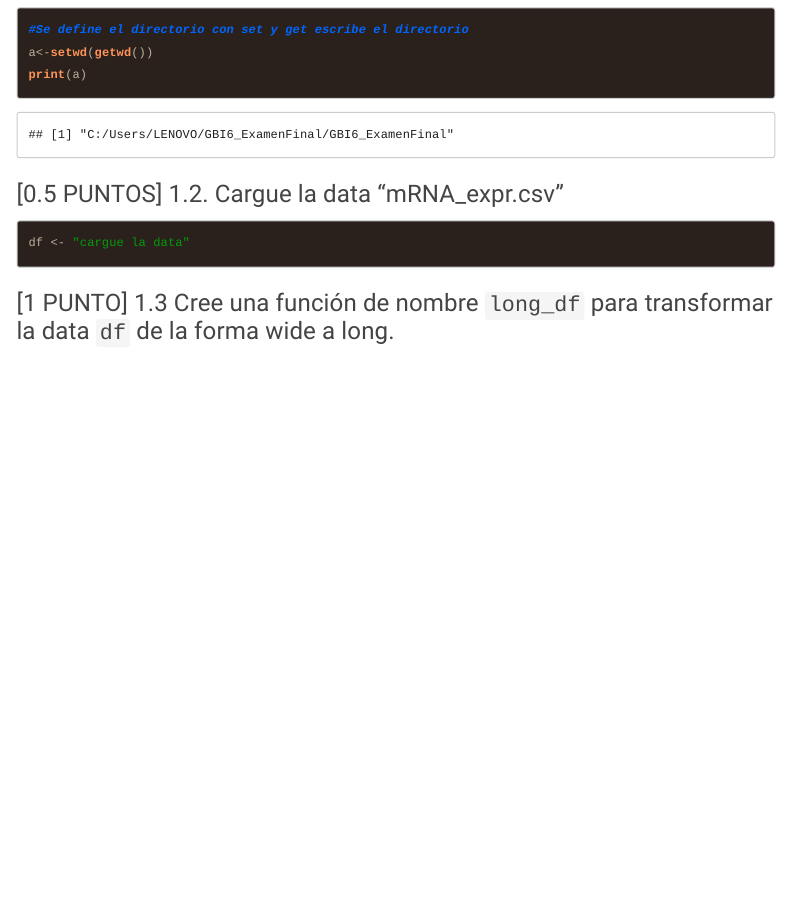
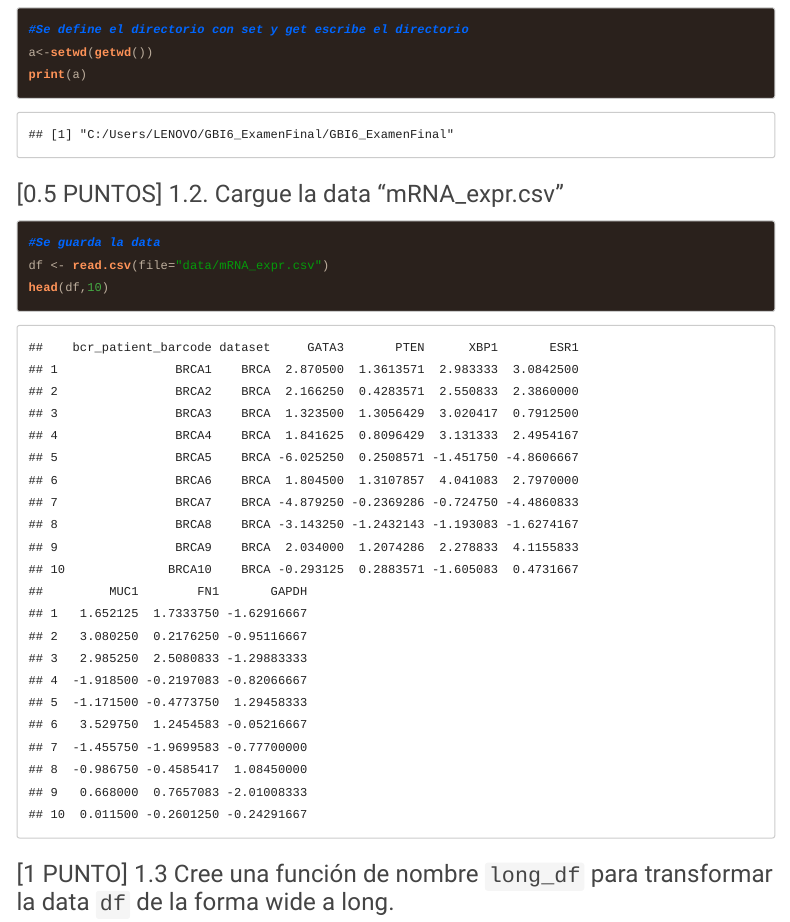
Before and after one commit to Mafersita04411/GBI6_ExamenFinal, an R Markdown document (2021I_GBI6_ExamenFinal.Rmd): the page in a window 1100 px wide, from 1870 px down. The pictures show the output file 2021I_GBI6_ExamenFinal.html that the author committed with the source, opened offline; menus at the side of the page are left out.

Commit message:
Fernanda Minango resolvio el ejercicio 1.2

````diff
--- a/2021I_GBI6_ExamenFinal.Rmd
+++ b/2021I_GBI6_ExamenFinal.Rmd
@@ -84,8 +84,9 @@ print(a)
 
 ### [0.5 PUNTOS] 1.2. Cargue la data "mRNA_expr.csv"
 ```{r data}
-df <- "cargue la data"
-
+#Se guarda la data
+df <- read.csv(file="data/mRNA_expr.csv")
+head(df,10)
 ```
 
 ### [1 PUNTO] 1.3 Cree una función de nombre ```long_df``` para transformar la data ```df``` de la forma wide a long.
````
Also changed, not shown: 2021I_GBI6_ExamenFinal.html.
